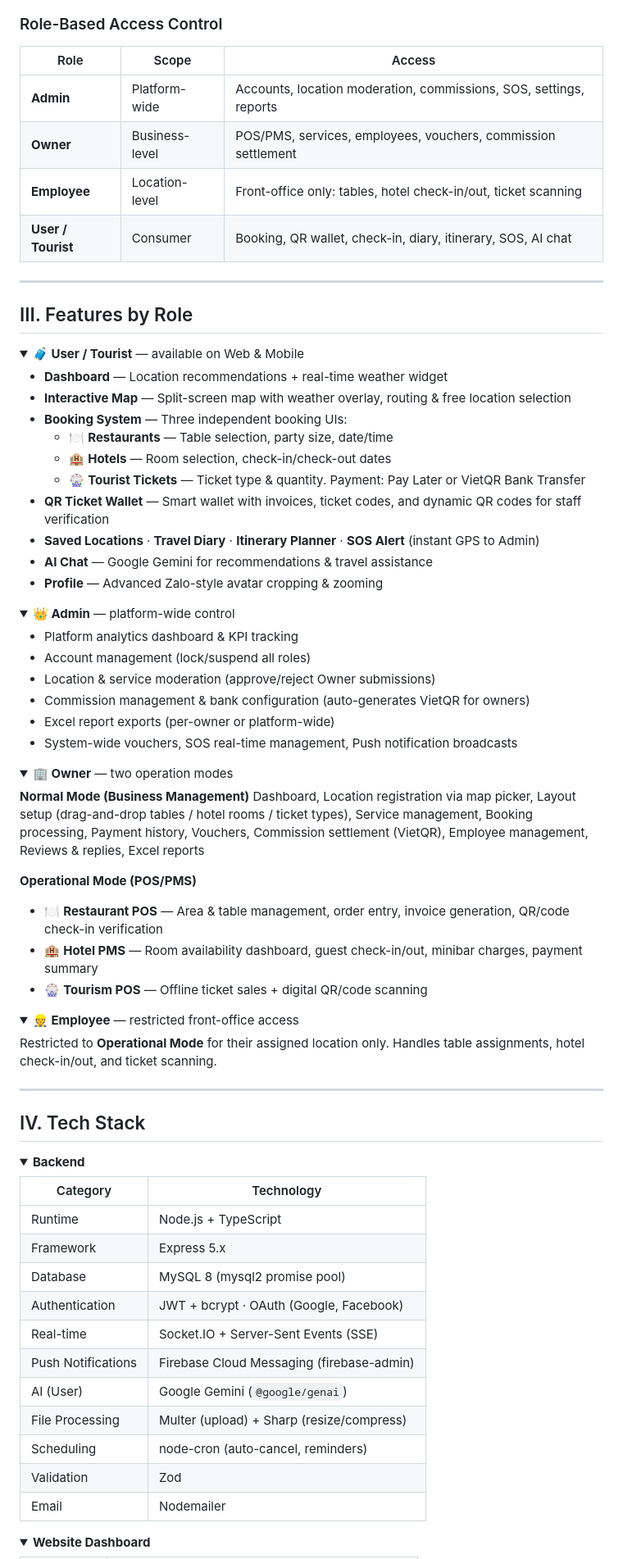
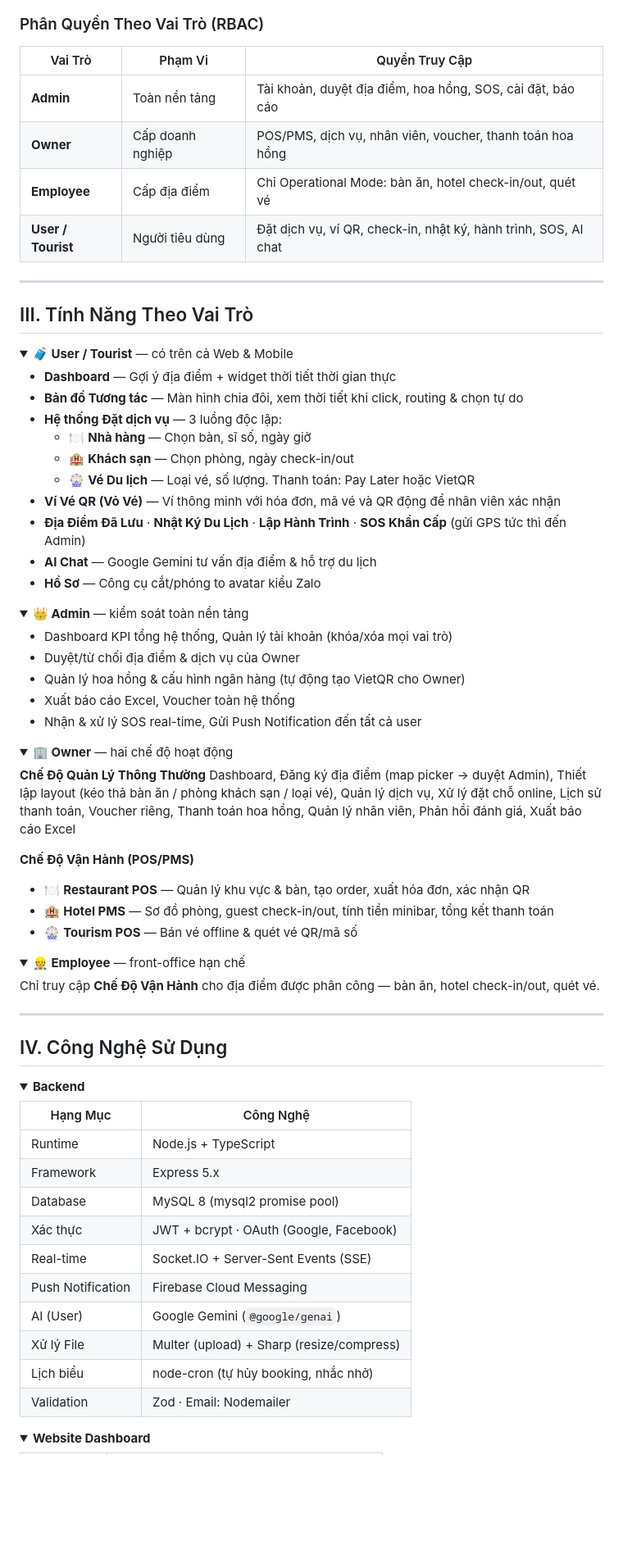
Before and after one commit to Minh2244/TravelCheckinApp, a Markdown page: README.md, the part around one of its changes. Shown at 82% size. GitHub-like rendering; folded sections open; blank space fills up the shorter version.

Commit message:
docs: replace English README with full Vietnamese version

````diff
--- a/README.md
+++ b/README.md
@@ -93,87 +94,85 @@ graph TB
     B --> GEMINI
 ```
 
-### Role-Based Access Control
+### Phân Quyền Theo Vai Trò (RBAC)
 
-| Role | Scope | Access |
-|------|-------|--------|
-| **Admin** | Platform-wide | Accounts, location moderation, commissions, SOS, settings, reports |
-| **Owner** | Business-level | POS/PMS, services, employees, vouchers, commission settlement |
-| **Employee** | Location-level | Front-office only: tables, hotel check-in/out, ticket scanning |
-| **User / Tourist** | Consumer | Booking, QR wallet, check-in, diary, itinerary, SOS, AI chat |
+| Vai Trò | Phạm Vi | Quyền Truy Cập |
+|---------|---------|----------------|
+| **Admin** | Toàn nền tảng | Tài khoản, duyệt địa điểm, hoa hồng, SOS, cài đặt, báo cáo |
+| **Owner** | Cấp doanh nghiệp | POS/PMS, dịch vụ, nhân viên, voucher, thanh toán hoa hồng |
+| **Employee** | Cấp địa điểm | Chỉ Operational Mode: bàn ăn, hotel check-in/out, quét vé |
+| **User / Tourist** | Người tiêu dùng | Đặt dịch vụ, ví QR, check-in, nhật ký, hành trình, SOS, AI chat |
 
 ---
 
-## III. Features by Role
+## III. Tính Năng Theo Vai Trò
 
 <details>
-<summary><strong>🧳 User / Tourist</strong> — available on Web & Mobile</summary>
+<summary><strong>🧳 User / Tourist</strong> — có trên cả Web & Mobile</summary>
 
-- **Dashboard** — Location recommendations + real-time weather widget
-- **Interactive Map** — Split-screen map with weather overlay, routing & free location selection
-- **Booking System** — Three independent booking UIs:
-  - 🍽️ **Restaurants** — Table selection, party size, date/time
-  - 🏨 **Hotels** — Room selection, check-in/check-out dates
-  - 🎡 **Tourist Tickets** — Ticket type & quantity. Payment: Pay Later or VietQR Bank Transfer
-- **QR Ticket Wallet** — Smart wallet with invoices, ticket codes, and dynamic QR codes for staff verification
-- **Saved Locations** · **Travel Diary** · **Itinerary Planner** · **SOS Alert** (instant GPS to Admin)
-- **AI Chat** — Google Gemini for recommendations & travel assistance
-- **Profile** — Advanced Zalo-style avatar cropping & zooming
+- **Dashboard** — Gợi ý địa điểm + widget thời tiết thời gian thực
+- **Bản đồ Tương tác** — Màn hình chia đôi, xem thời tiết khi click, routing & chọn tự do
+- **Hệ thống Đặt dịch vụ** — 3 luồng độc lập:
+  - 🍽️ **Nhà hàng** — Chọn bàn, sĩ số, ngày giờ
+  - 🏨 **Khách sạn** — Chọn phòng, ngày check-in/out
+  - 🎡 **Vé Du lịch** — Loại vé, số lượng. Thanh toán: Pay Later hoặc VietQR
+- **Ví Vé QR (Vỏ Vé)** — Ví thông minh với hóa đơn, mã vé và QR động để nhân viên xác nhận
+- **Địa Điểm Đã Lưu** · **Nhật Ký Du Lịch** · **Lập Hành Trình** · **SOS Khẩn Cấp** (gửi GPS tức thì đến Admin)
+- **AI Chat** — Google Gemini tư vấn địa điểm & hỗ trợ du lịch
+- **Hồ Sơ** — Công cụ cắt/phóng to avatar kiểu Zalo
 
 </details>
 
 <details>
-<summary><strong>👑 Admin</strong> — platform-wide control</summary>
+<summary><strong>👑 Admin</strong> — kiểm soát toàn nền tảng</summary>
 
-- Platform analytics dashboard & KPI tracking
-- Account management (lock/suspend all roles)
-- Location & service moderation (approve/reject Owner submissions)
-- Commission management & bank configuration (auto-generates VietQR for owners)
-- Excel report exports (per-owner or platform-wide)
-- System-wide vouchers, SOS real-time management, Push notification broadcasts
+- Dashboard KPI tổng hệ thống, Quản lý tài khoản (khóa/xóa mọi vai trò)
+- Duyệt/từ chối địa điểm & dịch vụ của Owner
+- Quản lý hoa hồng & cấu hình ngân hàng (tự động tạo VietQR cho Owner)
+- Xuất báo cáo Excel, Voucher toàn hệ thống
+- Nhận & xử lý SOS real-time, Gửi Push Notification đến tất cả user
 
 </details>
 
 <details>
-<summary><strong>🏢 Owner</strong> — two operation modes</summary>
+<summary><strong>🏢 Owner</strong> — hai chế độ hoạt động</summary>
 
-**Normal Mode (Business Management)**
-Dashboard, Location registration via map picker, Layout setup (drag-and-drop tables / hotel rooms / ticket types), Service management, Booking processing, Payment history, Vouchers, Commission settlement (VietQR), Employee management, Reviews & replies, Excel reports
+**Chế Độ Quản Lý Thông Thường**
+Dashboard, Đăng ký địa điểm (map picker → duyệt Admin), Thiết lập layout (kéo thả bàn ăn / phòng khách sạn / loại vé), Quản lý dịch vụ, Xử lý đặt chỗ online, Lịch sử thanh toán, Voucher riêng, Thanh toán hoa hồng, Quản lý nhân viên, Phản hồi đánh giá, Xuất báo cáo Excel
 
-**Operational Mode (POS/PMS)**
-- 🍽️ **Restaurant POS** — Area & table management, order entry, invoice generation, QR/code check-in verification
-- 🏨 **Hotel PMS** — Room availability dashboard, guest check-in/out, minibar charges, payment summary
-- 🎡 **Tourism POS** — Offline ticket sales + digital QR/code scanning
+**Chế Độ Vận Hành (POS/PMS)**
+- 🍽️ **Restaurant POS** — Quản lý khu vực & bàn, tạo order, xuất hóa đơn, xác nhận QR
+- 🏨 **Hotel PMS** — Sơ đồ phòng, guest check-in/out, tính tiền minibar, tổng kết thanh toán
+- 🎡 **Tourism POS** — Bán vé offline & quét vé QR/mã số
 
 </details>
 
 <details>
-<summary><strong>👷 Employee</strong> — restricted front-office access</summary>
+<summary><strong>👷 Employee</strong> — front-office hạn chế</summary>
 
-Restricted to **Operational Mode** for their assigned location only. Handles table assignments, hotel check-in/out, and ticket scanning.
+Chỉ truy cập **Chế Độ Vận Hành** cho địa điểm được phân công — bàn ăn, hotel check-in/out, quét vé.
 
 </details>
 
 ---
 
-## IV. Tech Stack
+## IV. Công Nghệ Sử Dụng
 
 <details>
 <summary><strong>Backend</strong></summary>
 
-| Category | Technology |
-|----------|------------|
+| Hạng Mục | Công Nghệ |
+|----------|-----------|
 | Runtime | Node.js + TypeScript |
 | Framework | Express 5.x |
 | Database | MySQL 8 (mysql2 promise pool) |
-| Authentication | JWT + bcrypt · OAuth (Google, Facebook) |
+| Xác thực | JWT + bcrypt · OAuth (Google, Facebook) |
 | Real-time | Socket.IO + Server-Sent Events (SSE) |
-| Push Notifications | Firebase Cloud Messaging (firebase-admin) |
+| Push Notification | Firebase Cloud Messaging |
 | AI (User) | Google Gemini (`@google/genai`) |
-| File Processing | Multer (upload) + Sharp (resize/compress) |
-| Scheduling | node-cron (auto-cancel, reminders) |
-| Validation | Zod |
-| Email | Nodemailer |
+| Xử lý File | Multer (upload) + Sharp (resize/compress) |
+| Lịch biểu | node-cron (tự hủy booking, nhắc nhở) |
+| Validation | Zod · Email: Nodemailer |
 
 </details>
 
````
Also changed, not shown: other parts of README.md (+92 -94 lines).
